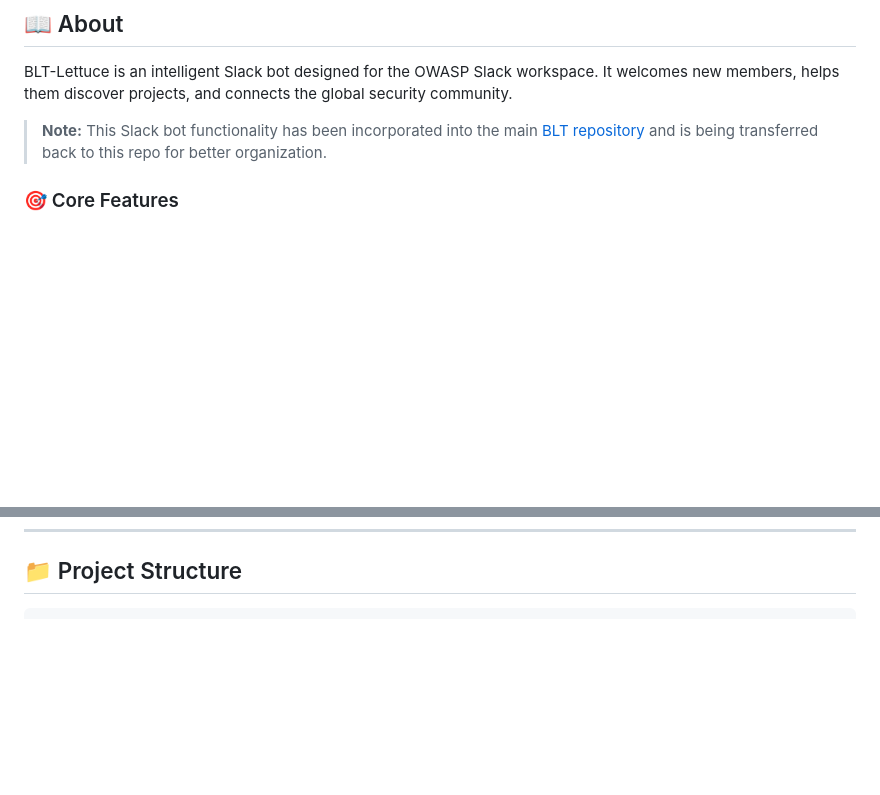
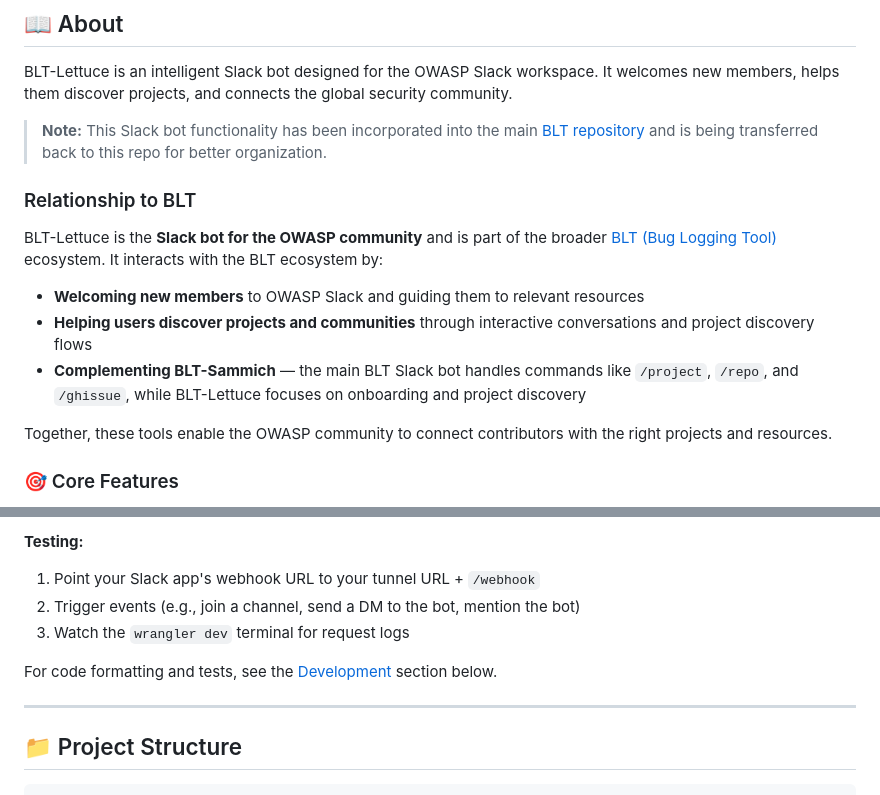
Before and after one commit to OWASP-BLT/BLT-Lettuce, a Markdown page: README.md, 2 parts joined by grey strips. Rendered like a GitHub page; blank space fills up the shorter version.

Commit message:
Add local development and BLT relationship documentation

````diff
--- a/README.md
+++ b/README.md
@@ -34,6 +34,16 @@
 BLT-Lettuce is an intelligent Slack bot designed for the OWASP Slack workspace. It welcomes new members, helps them discover projects, and connects the global security community.
 
 > **Note:** This Slack bot functionality has been incorporated into the main [BLT repository](https://github.com/OWASP-BLT/BLT) and is being transferred back to this repo for better organization.
+
+### Relationship to BLT
+
+BLT-Lettuce is the **Slack bot for the OWASP community** and is part of the broader [BLT (Bug Logging Tool)](https://github.com/OWASP-BLT/BLT) ecosystem. It interacts with the BLT ecosystem by:
+
+- **Welcoming new members** to OWASP Slack and guiding them to relevant resources
+- **Helping users discover projects and communities** through interactive conversations and project discovery flows
+- **Complementing BLT-Sammich** — the main BLT Slack bot handles commands like `/project`, `/repo`, and `/ghissue`, while BLT-Lettuce focuses on onboarding and project discovery
+
+Together, these tools enable the OWASP community to connect contributors with the right projects and resources.
 
 ### 🎯 Core Features
 
@@ -266,3 +359,13 @@ Each organization will have its own isolated statistics and configuration.
+**Testing:**
+
+1. Point your Slack app's webhook URL to your tunnel URL + `/webhook`
+2. Trigger events (e.g., join a channel, send a DM to the bot, mention the bot)
+3. Watch the `wrangler dev` terminal for request logs
+
+For code formatting and tests, see the [Development](#-development) section below.
+
+---
+
 ## 📁 Project Structure
 
 ```
````
Also changed, not shown: other parts of README.md (+83 -0 lines).
